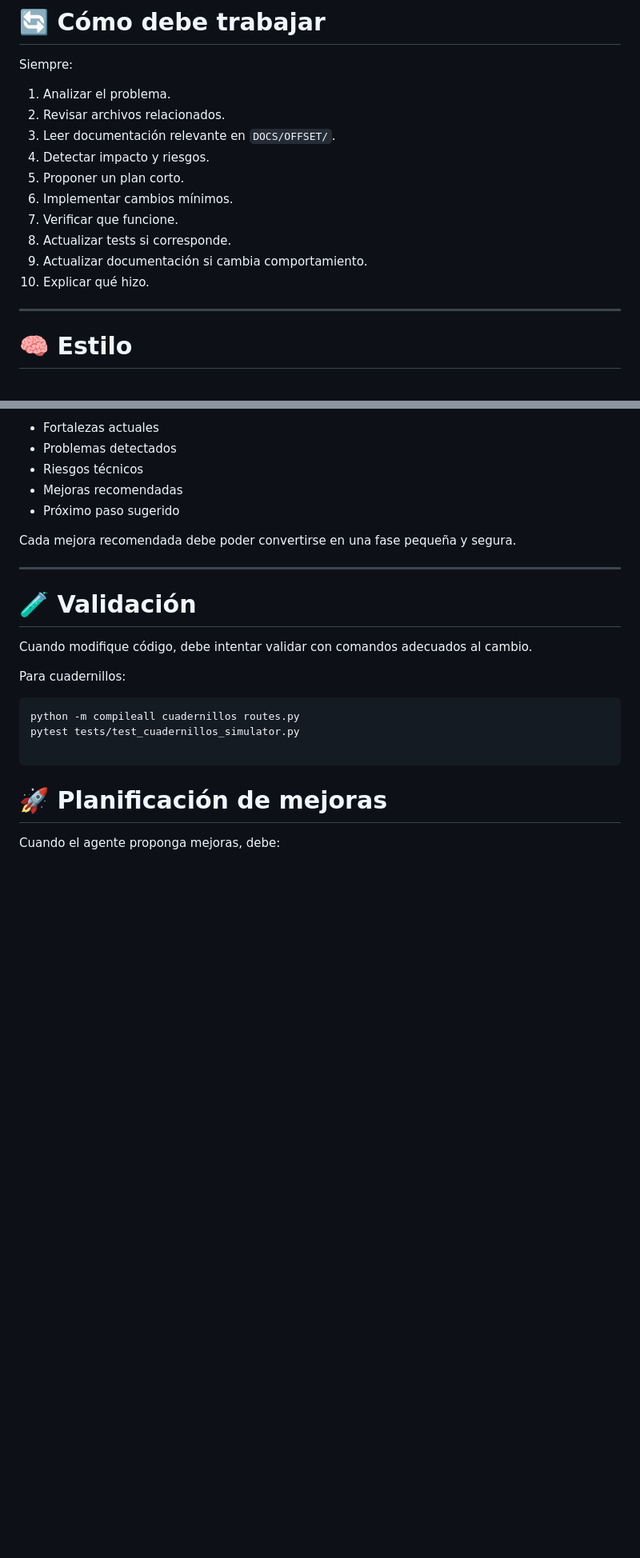
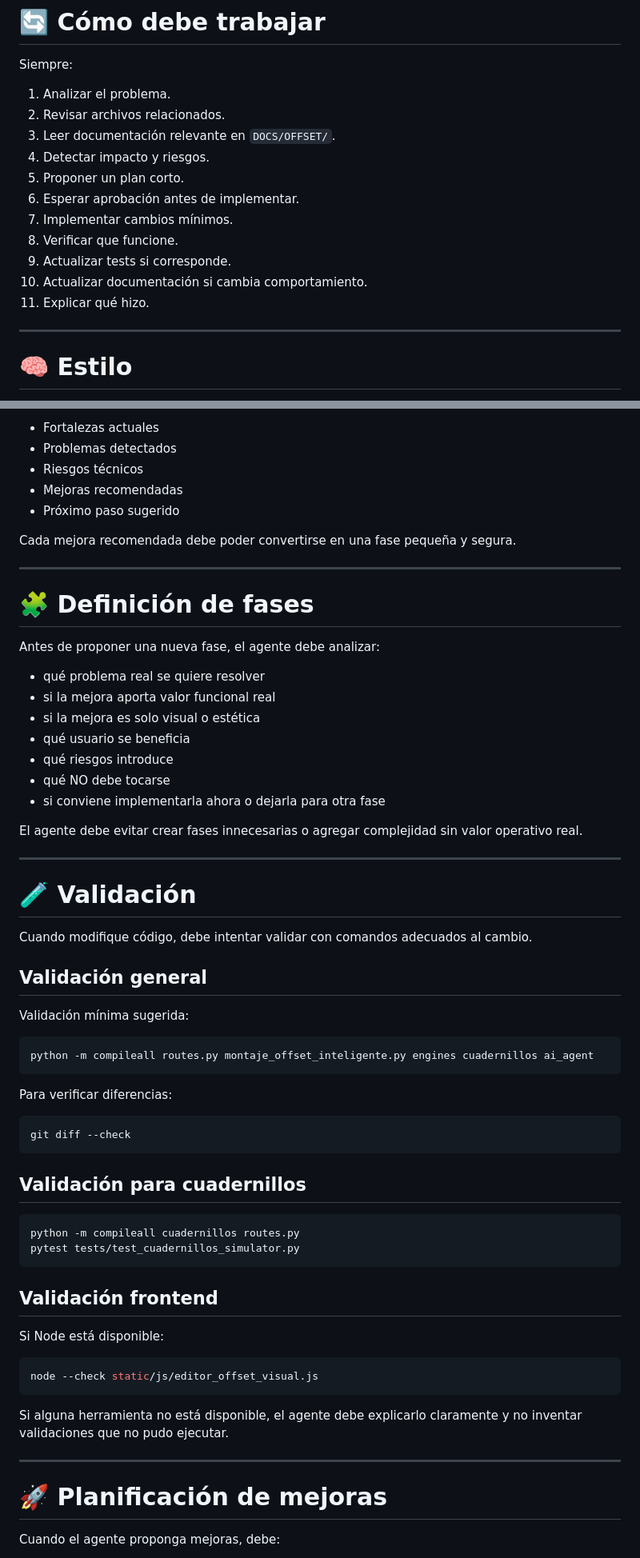
Before and after one commit to Anibalmartineez/revista-montaje-ai, a Markdown page: AGENTS.md, 2 parts joined by grey strips. Shown at 80% size. GitHub-like rendering; blank space fills up the shorter version.

Commit message:
mejorar AGENTS.md con validaciones y reglas de documentacion

````diff
--- a/AGENTS.md
+++ b/AGENTS.md
@@ -59,11 +59,12 @@ Siempre:
 3. Leer documentación relevante en `DOCS/OFFSET/`.
 4. Detectar impacto y riesgos.
 5. Proponer un plan corto.
-6. Implementar cambios mínimos.
-7. Verificar que funcione.
-8. Actualizar tests si corresponde.
-9. Actualizar documentación si cambia comportamiento.
-10. Explicar qué hizo.
+6. Esperar aprobación antes de implementar.
+7. Implementar cambios mínimos.
+8. Verificar que funcione.
+9. Actualizar tests si corresponde.
+10. Actualizar documentación si cambia comportamiento.
+11. Explicar qué hizo.
 
 ---
 
@@ -108,17 +109,58 @@ Cada mejora recomendada debe poder convertirse en una fase pequeña y segura.
 
 ---
 
+# 🧩 Definición de fases
+
+Antes de proponer una nueva fase, el agente debe analizar:
+
+- qué problema real se quiere resolver
+- si la mejora aporta valor funcional real
+- si la mejora es solo visual o estética
+- qué usuario se beneficia
+- qué riesgos introduce
+- qué NO debe tocarse
+- si conviene implementarla ahora o dejarla para otra fase
+
+El agente debe evitar crear fases innecesarias o agregar complejidad sin valor operativo real.
+
+---
+
 # 🧪 Validación
 
 Cuando modifique código, debe intentar validar con comandos adecuados al cambio.
 
-Para cuadernillos:
+## Validación general
+
+Validación mínima sugerida:
+
+```bash
+python -m compileall routes.py montaje_offset_inteligente.py engines cuadernillos ai_agent
+```
+
+Para verificar diferencias:
+
+```bash
+git diff --check
+```
+
+## Validación para cuadernillos
 
 ```bash
 python -m compileall cuadernillos routes.py
 pytest tests/test_cuadernillos_simulator.py
+```
 
+## Validación frontend
+
+Si Node está disponible:
+
+```bash
+node --check static/js/editor_offset_visual.js
 ```
+
+Si alguna herramienta no está disponible, el agente debe explicarlo claramente y no inventar validaciones que no pudo ejecutar.
+
+---
 
 # 🚀 Planificación de mejoras
 
````
Also changed, not shown: other parts of AGENTS.md (+71 -0 lines).
